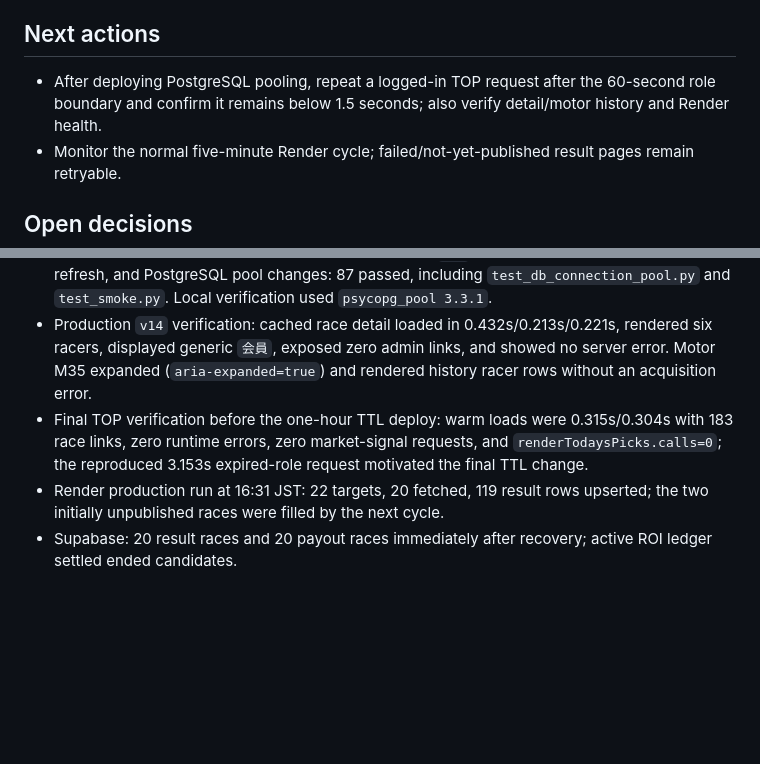
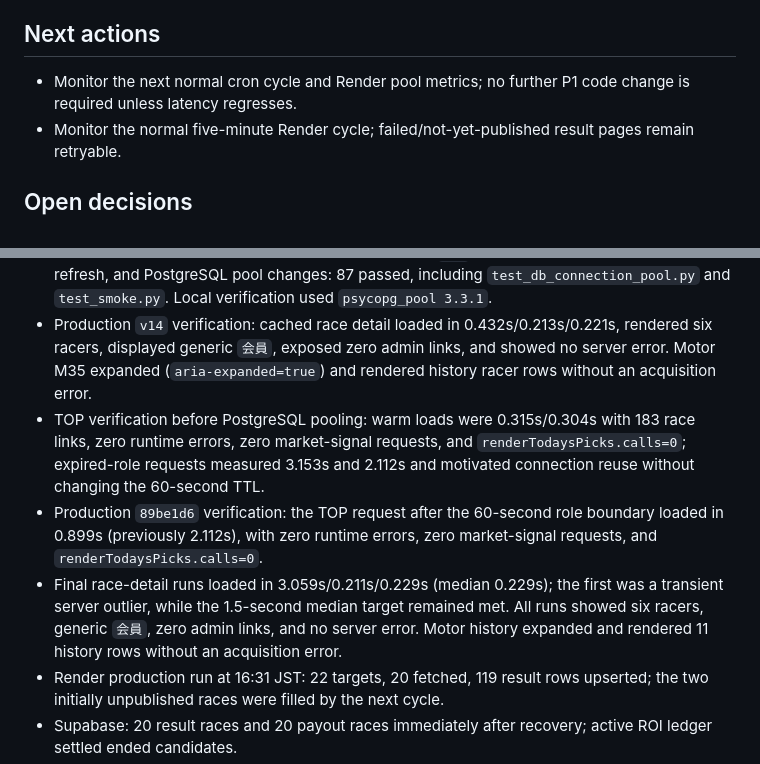
Before and after one commit to tsuyoshiyasuda0105/boatrace-analysis, a Markdown page: docs/handoff.md, 2 parts joined by grey strips. Drawn GitHub-style; blank space fills up the shorter version.

Commit message:
Record production P1 verification

```diff
--- a/docs/handoff.md
+++ b/docs/handoff.md
@@ -38,7 +38,7 @@
 
 ## Next actions
 
-- After deploying PostgreSQL pooling, repeat a logged-in TOP request after the 60-second role boundary and confirm it remains below 1.5 seconds; also verify detail/motor history and Render health.
+- Monitor the next normal cron cycle and Render pool metrics; no further P1 code change is required unless latency regresses.
 - Monitor the normal five-minute Render cycle; failed/not-yet-published result pages remain retryable.
 
 ## Open decisions
@@ -55,7 +55,9 @@
 - Auth regression suite: 23 passed (`test_auth_phase_migration.py`, `test_playwright_password_login.py`, `test_supabase_auth_stripe_migration.py`).
 - Related cache/auth/UI/DB regression bundle after the `v14` cache-generation, read-only role refresh, and PostgreSQL pool changes: 87 passed, including `test_db_connection_pool.py` and `test_smoke.py`. Local verification used `psycopg_pool 3.3.1`.
 - Production `v14` verification: cached race detail loaded in 0.432s/0.213s/0.221s, rendered six racers, displayed generic `会員`, exposed zero admin links, and showed no server error. Motor M35 expanded (`aria-expanded=true`) and rendered history racer rows without an acquisition error.
-- Final TOP verification before the one-hour TTL deploy: warm loads were 0.315s/0.304s with 183 race links, zero runtime errors, zero market-signal requests, and `renderTodaysPicks.calls=0`; the reproduced 3.153s expired-role request motivated the final TTL change.
+- TOP verification before PostgreSQL pooling: warm loads were 0.315s/0.304s with 183 race links, zero runtime errors, zero market-signal requests, and `renderTodaysPicks.calls=0`; expired-role requests measured 3.153s and 2.112s and motivated connection reuse without changing the 60-second TTL.
+- Production `89be1d6` verification: the TOP request after the 60-second role boundary loaded in 0.899s (previously 2.112s), with zero runtime errors, zero market-signal requests, and `renderTodaysPicks.calls=0`.
+- Final race-detail runs loaded in 3.059s/0.211s/0.229s (median 0.229s); the first was a transient server outlier, while the 1.5-second median target remained met. All runs showed six racers, generic `会員`, zero admin links, and no server error. Motor history expanded and rendered 11 history rows without an acquisition error.
 - Render production run at 16:31 JST: 22 targets, 20 fetched, 119 result rows upserted; the two initially unpublished races were filled by the next cycle.
 - Supabase: 20 result races and 20 payout races immediately after recovery; active ROI ledger settled ended candidates.
 - Public ROI page at 16:40 JST: 3 valid rows (Kiryu 12R active, Amagasaki 12R ended, Ashiya 12R ended).
```
